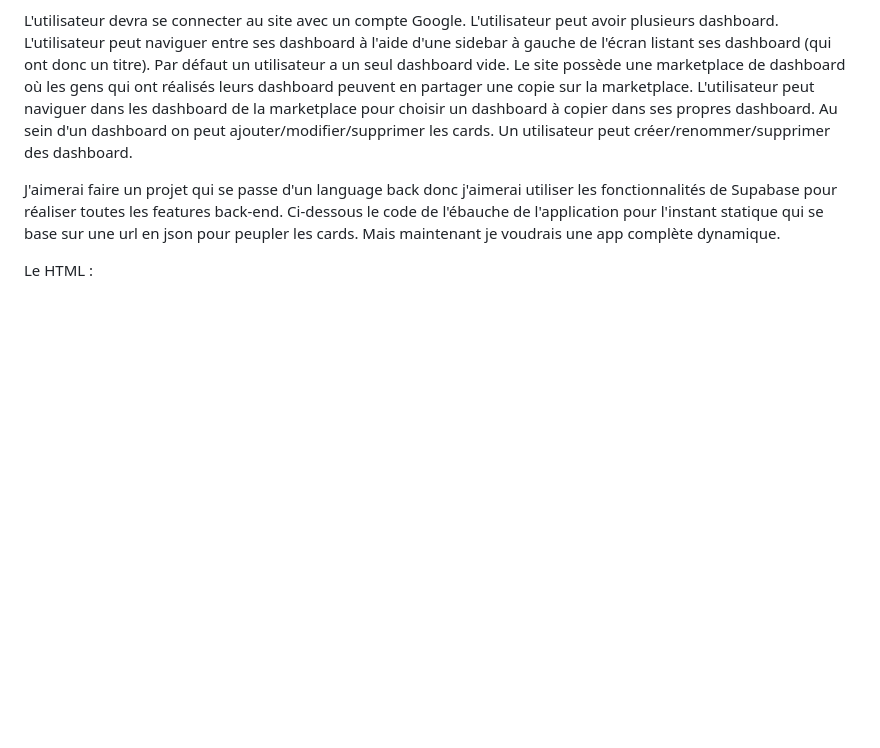
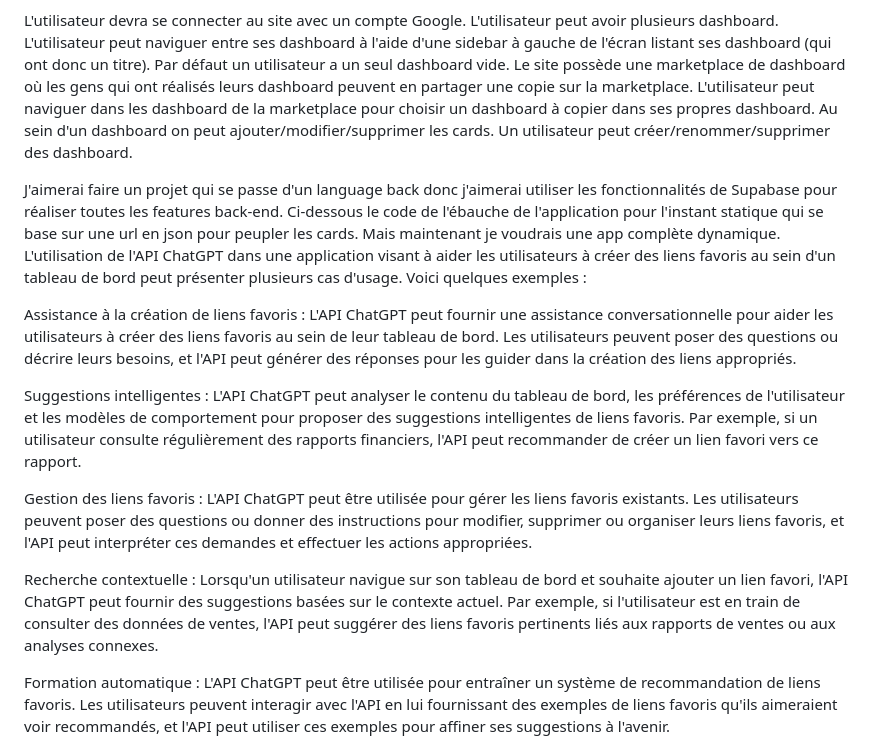
Before and after one commit to guillaumehanotel/dofus-dashboard, a Markdown page: README.md, the part around one of its changes. Drawn GitHub-style; blank space fills up the shorter version.

```diff
--- a/README.md
+++ b/README.md
@@ -18,23 +18,19 @@ L'utilisateur peut naviguer dans les dashboard de la marketplace pour choisir un
 Au sein d'un dashboard on peut ajouter/modifier/supprimer les cards.
 Un utilisateur peut créer/renommer/supprimer des dashboard.
 
+
+
 J'aimerai faire un projet qui se passe d'un language back donc j'aimerai utiliser les fonctionnalités de Supabase pour réaliser toutes les features back-end.
 Ci-dessous le code de l'ébauche de l'application pour l'instant statique qui se base sur une url en json pour peupler les cards. Mais maintenant je voudrais une app complète dynamique.
+L'utilisation de l'API ChatGPT dans une application visant à aider les utilisateurs à créer des liens favoris au sein d'un tableau de bord peut présenter plusieurs cas d'usage. Voici quelques exemples :
 
-Le HTML :
+Assistance à la création de liens favoris : L'API ChatGPT peut fournir une assistance conversationnelle pour aider les utilisateurs à créer des liens favoris au sein de leur tableau de bord. Les utilisateurs peuvent poser des questions ou décrire leurs besoins, et l'API peut générer des réponses pour les guider dans la création des liens appropriés.
 
-<!doctype html>
-<html class="no-js" lang="fr">
+Suggestions intelligentes : L'API ChatGPT peut analyser le contenu du tableau de bord, les préférences de l'utilisateur et les modèles de comportement pour proposer des suggestions intelligentes de liens favoris. Par exemple, si un utilisateur consulte régulièrement des rapports financiers, l'API peut recommander de créer un lien favori vers ce rapport.
 
-<head>
-  <meta charset="utf-8">
-  <title>Link Dashboard</title>
-  <meta name="viewport" content="width=device-width, initial-scale=1">
-  <link href='http://fonts.googleapis.com/css?family=Roboto' rel='stylesheet' type='text/css'>
+Gestion des liens favoris : L'API ChatGPT peut être utilisée pour gérer les liens favoris existants. Les utilisateurs peuvent poser des questions ou donner des instructions pour modifier, supprimer ou organiser leurs liens favoris, et l'API peut interpréter ces demandes et effectuer les actions appropriées.
 
-  <link rel="stylesheet" href="dist/css/normalize.css">
-  <link rel="stylesheet" href="dist/css/main.css">
+Recherche contextuelle : Lorsqu'un utilisateur navigue sur son tableau de bord et souhaite ajouter un lien favori, l'API ChatGPT peut fournir des suggestions basées sur le contexte actuel. Par exemple, si l'utilisateur est en train de consulter des données de ventes, l'API peut suggérer des liens favoris pertinents liés aux rapports de ventes ou aux analyses connexes.
 
-  <meta name="theme-color" content="#fafafa">
-</head>
+Formation automatique : L'API ChatGPT peut être utilisée pour entraîner un système de recommandation de liens favoris. Les utilisateurs peuvent interagir avec l'API en lui fournissant des exemples de liens favoris qu'ils aimeraient voir recommandés, et l'API peut utiliser ces exemples pour affiner ses suggestions à l'avenir.
 
```
Also changed, not shown: other parts of README.md (+1 -167 lines).
